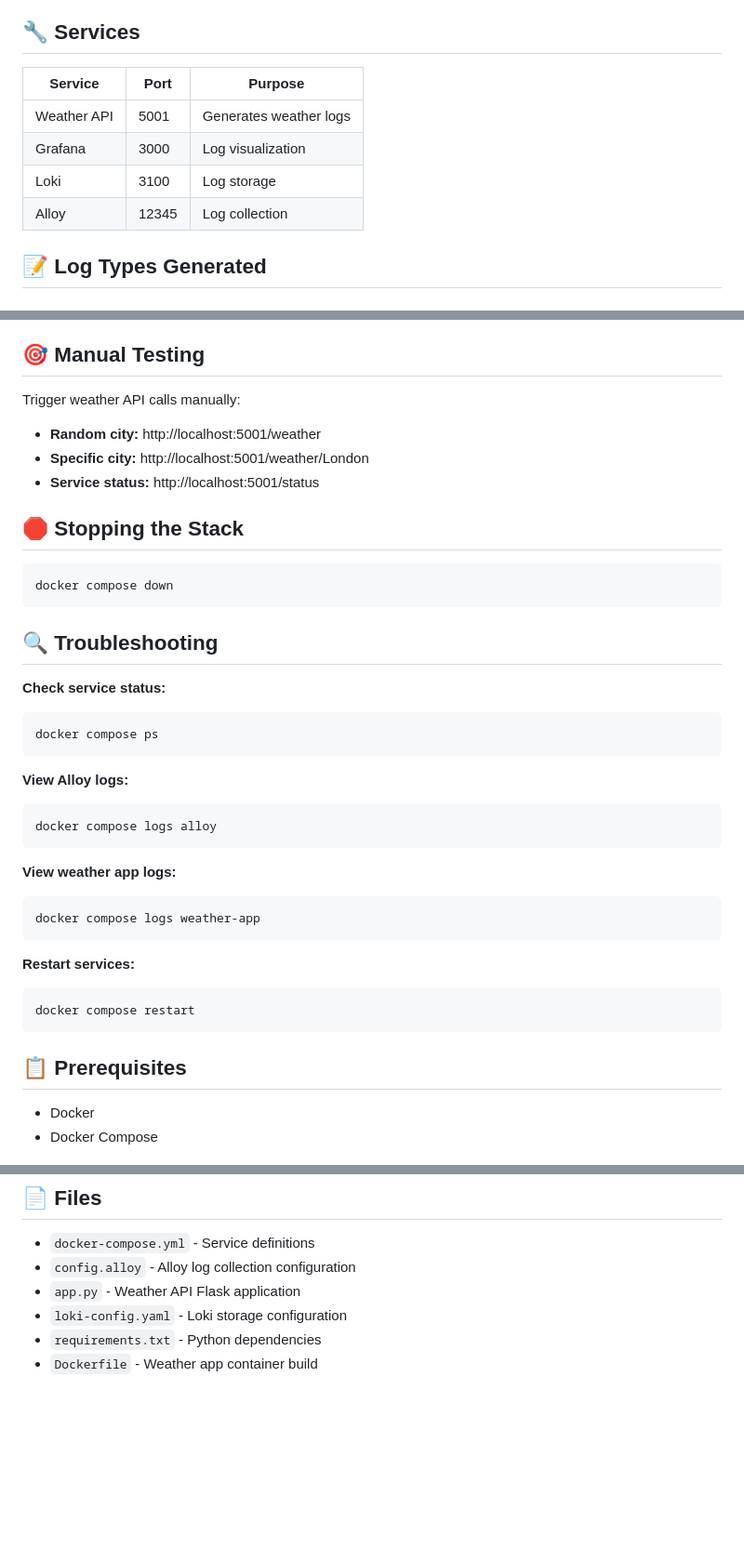
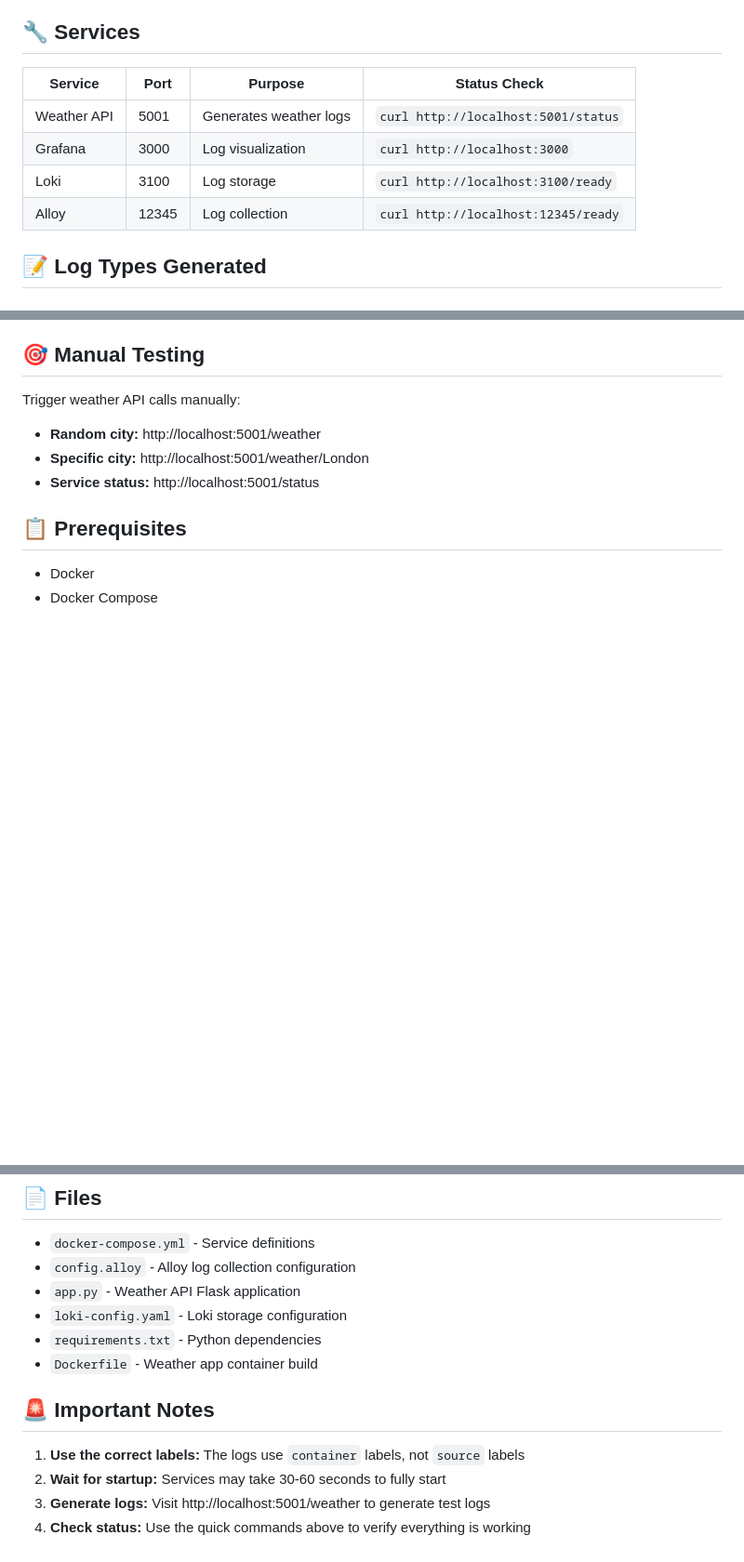
Before and after one commit to keltoumboukra/ds-cs-toolkit, a Markdown page: grafana-loki-alloy_implementation/README.md, 3 parts joined by grey strips. Shown: that part at 93% size. Rendered like a GitHub page; blank space fills up the shorter version.

````diff
--- a/grafana-loki-alloy_implementation/README.md
+++ b/grafana-loki-alloy_implementation/README.md
@@ -61,12 +171,12 @@ Weather API (Flask) → Alloy → Loki → Grafana
 
 ## 🔧 Services
 
-| Service | Port | Purpose |
-|---------|------|---------|
-| Weather API | 5001 | Generates weather logs |
-| Grafana | 3000 | Log visualization |
-| Loki | 3100 | Log storage |
-| Alloy | 12345 | Log collection |
+| Service | Port | Purpose | Status Check |
+|---------|------|---------|--------------|
+| Weather API | 5001 | Generates weather logs | `curl http://localhost:5001/status` |
+| Grafana | 3000 | Log visualization | `curl http://localhost:3000` |
+| Loki | 3100 | Log storage | `curl http://localhost:3100/ready` |
+| Alloy | 12345 | Log collection | `curl http://localhost:12345/ready` |
 
 ## 📝 Log Types Generated
 
@@ -98,34 +208,6 @@ Trigger weather API calls manually:
 - **Specific city:** http://localhost:5001/weather/London
 - **Service status:** http://localhost:5001/status
 
-## 🛑 Stopping the Stack
-
-```bash
-docker compose down
-```
-
-## 🔍 Troubleshooting
-
-**Check service status:**
-```bash
-docker compose ps
-```
-
-**View Alloy logs:**
-```bash
-docker compose logs alloy
-```
-
-**View weather app logs:**
-```bash
-docker compose logs weather-app
-```
-
-**Restart services:**
-```bash
-docker compose restart
-```
-
 ## 📋 Prerequisites
 
 - Docker
@@ -139,3 +221,10 @@ docker compose restart
 - `loki-config.yaml` - Loki storage configuration
 - `requirements.txt` - Python dependencies
 - `Dockerfile` - Weather app container build
+
+## 🚨 Important Notes
+
+1. **Use the correct labels:** The logs use `container` labels, not `source` labels
+2. **Wait for startup:** Services may take 30-60 seconds to fully start
+3. **Generate logs:** Visit http://localhost:5001/weather to generate test logs
+4. **Check status:** Use the quick commands above to verify everything is working
````
Also changed, not shown: other parts of grafana-loki-alloy_implementation/README.md (+137 -27 lines).
